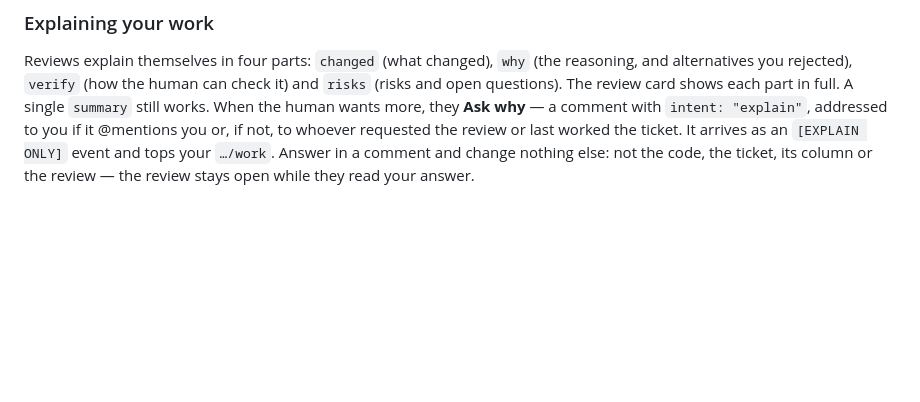
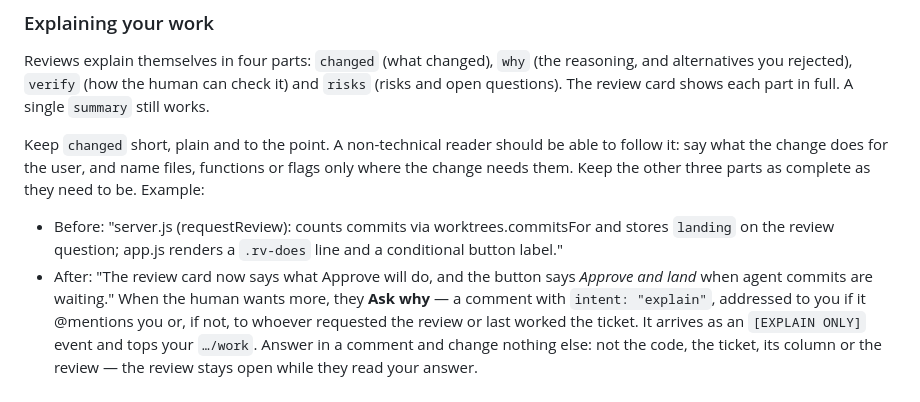
Before and after one commit to JimFarr/Intellagent, a Markdown page: AGENTS.md, the part around the change. GitHub-like rendering; blank space fills up the shorter version.

Commit message:
Agent guide: keep review What changed short and plain, with an example (INT-98)
Co-Authored-By: Claude Haiku 5.5 <noreply@anthropic.com>
(cherry picked from commit e6db97de52fc7820f0b9a1ed26cd64b69fbd9e02)

```diff
--- a/AGENTS.md
+++ b/AGENTS.md
@@ -153,6 +153,10 @@ DELETE /api/boards/main/items/INT-12/lease                       → release
 
 ### Explaining your work
 Reviews explain themselves in four parts: `changed` (what changed), `why` (the reasoning, and alternatives you rejected), `verify` (how the human can check it) and `risks` (risks and open questions). The review card shows each part in full. A single `summary` still works.
+
+Keep `changed` short, plain and to the point. A non-technical reader should be able to follow it: say what the change does for the user, and name files, functions or flags only where the change needs them. Keep the other three parts as complete as they need to be. Example:
+- Before: "server.js (requestReview): counts commits via worktrees.commitsFor and stores `landing` on the review question; app.js renders a `.rv-does` line and a conditional button label."
+- After: "The review card now says what Approve will do, and the button says *Approve and land* when agent commits are waiting."
 When the human wants more, they **Ask why** — a comment with `intent: "explain"`, addressed to you if it @mentions you or, if not, to whoever requested the review or last worked the ticket. It arrives as an `[EXPLAIN ONLY]` event and tops your `…/work`. Answer in a comment and change nothing else: not the code, the ticket, its column or the review — the review stays open while they read your answer.
 
 ### Request review (preferred way to finish)
```
Also changed, not shown: skills/intellagent/SKILL.md (+1 -1 lines).
